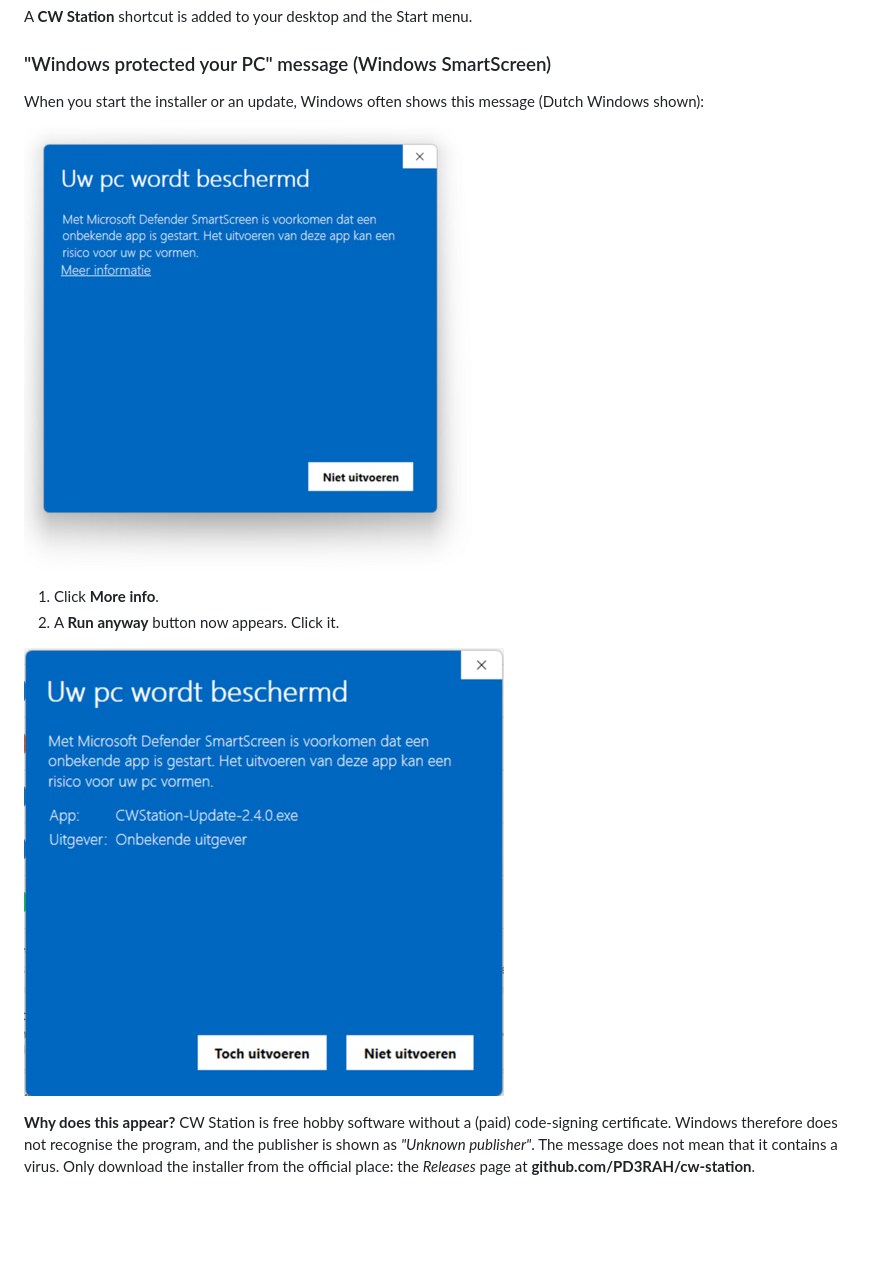
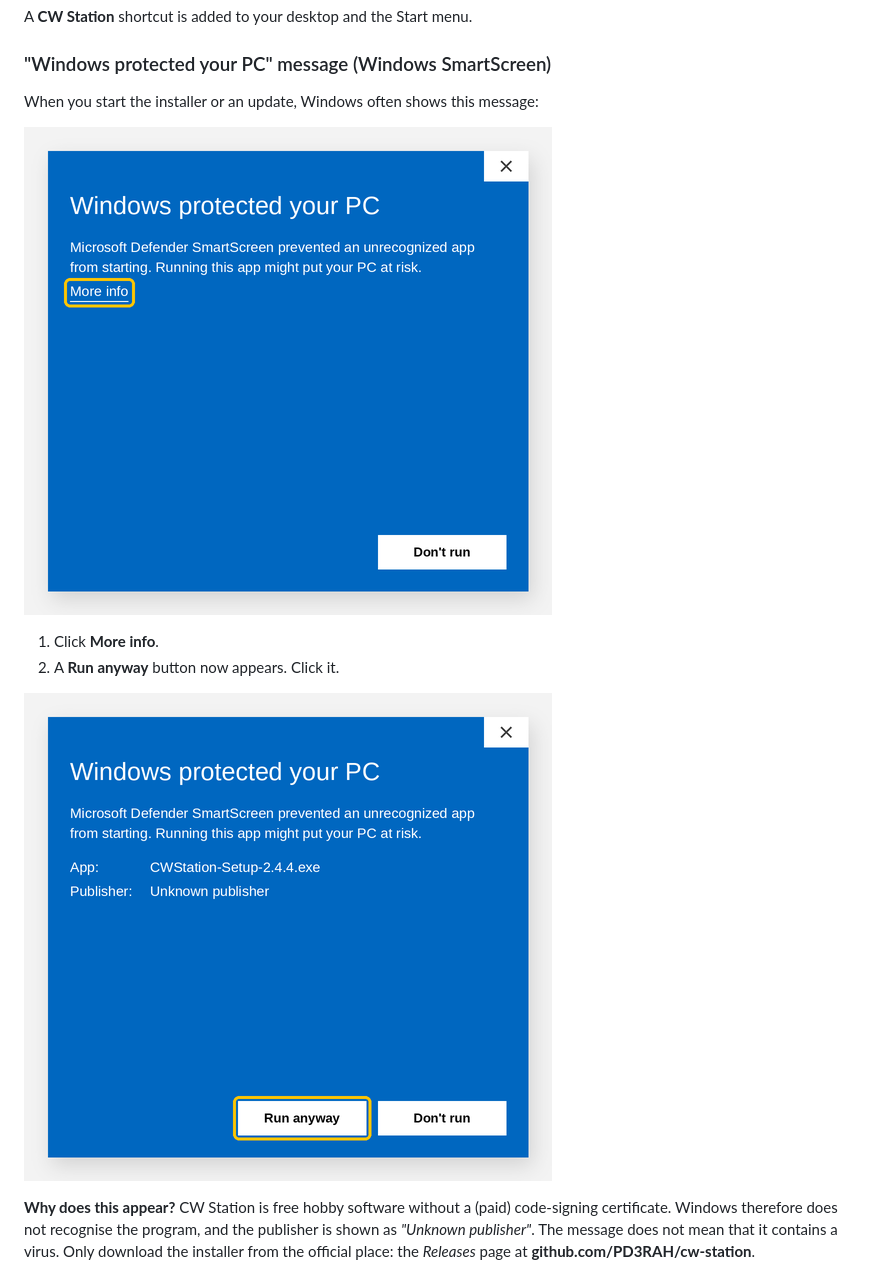
Before and after one commit to PD3RAH/cw-station, a Markdown page: docs/MANUAL.md, the part around the change. GitHub-like rendering; pictures changed too: docs/smartscreen_1.png (deleted), docs/smartscreen_1_en.png (added), docs/smartscreen_2.png (deleted); blank space fills up the shorter version.

Commit message:
SmartScreen screenshots in Dutch and English (version 2.4.4)
Co-Authored-By: Claude Opus 5.5 <noreply@anthropic.com>
Claude-Session: https://claude.ai/code/session_01Grna9QKF7ivThKRpKEcRBJ

```diff
--- a/docs/MANUAL.md
+++ b/docs/MANUAL.md
@@ -57,14 +57,14 @@ A **CW Station** shortcut is added to your desktop and the Start menu.
 
 ### "Windows protected your PC" message (Windows SmartScreen)
 
-When you start the installer or an update, Windows often shows this message (Dutch Windows shown):
+When you start the installer or an update, Windows often shows this message:
 
-![Windows protected your PC](smartscreen_1.png)
+![Windows protected your PC](smartscreen_1_en.png)
 
 1. Click **More info**.
 2. A **Run anyway** button now appears. Click it.
 
-![Run anyway](smartscreen_2.png)
+![Run anyway](smartscreen_2_en.png)
 
 **Why does this appear?** CW Station is free hobby software without a (paid) code-signing certificate. Windows therefore does not recognise the program, and the publisher is shown as *"Unknown publisher"*. The message does not mean that it contains a virus. Only download the installer from the official place: the *Releases* page at **github.com/PD3RAH/cw-station**.
 
```
Also changed, not shown: docs/HANDLEIDING.md (+2 -2 lines), docs/smartscreen_1_nl.png (added), docs/smartscreen_2_nl.png (added).
